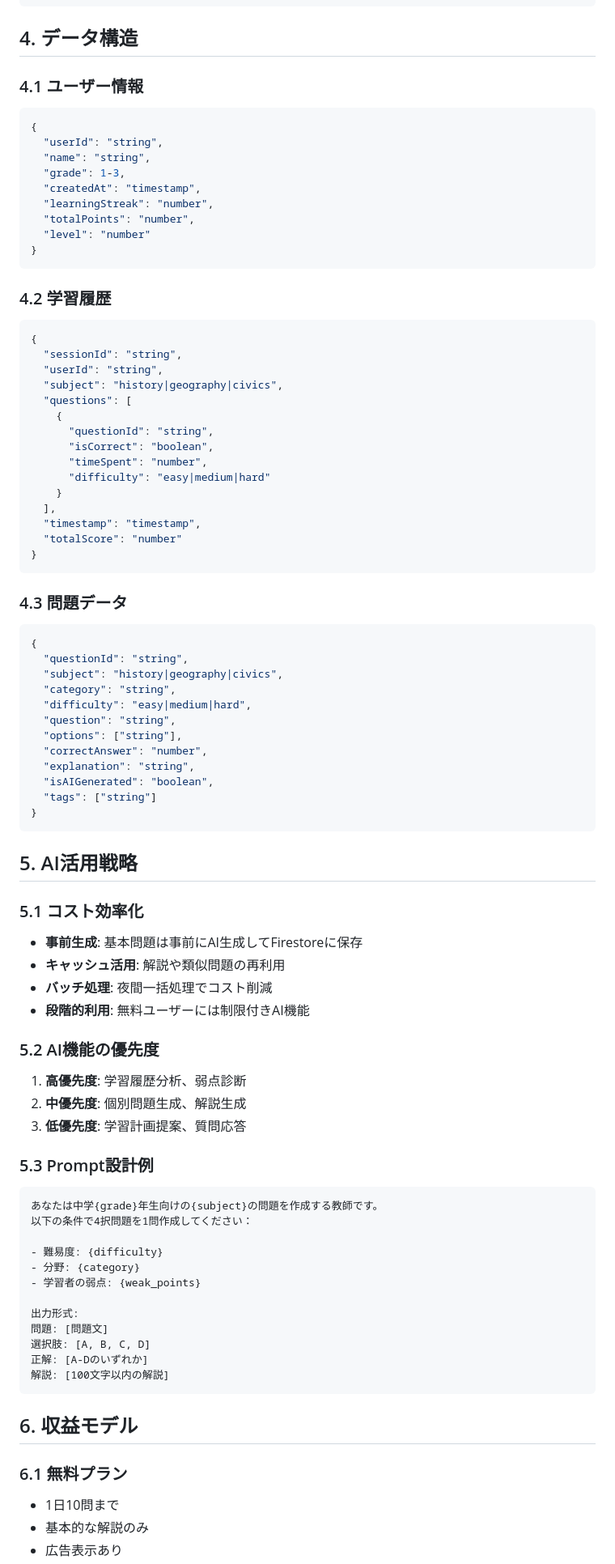
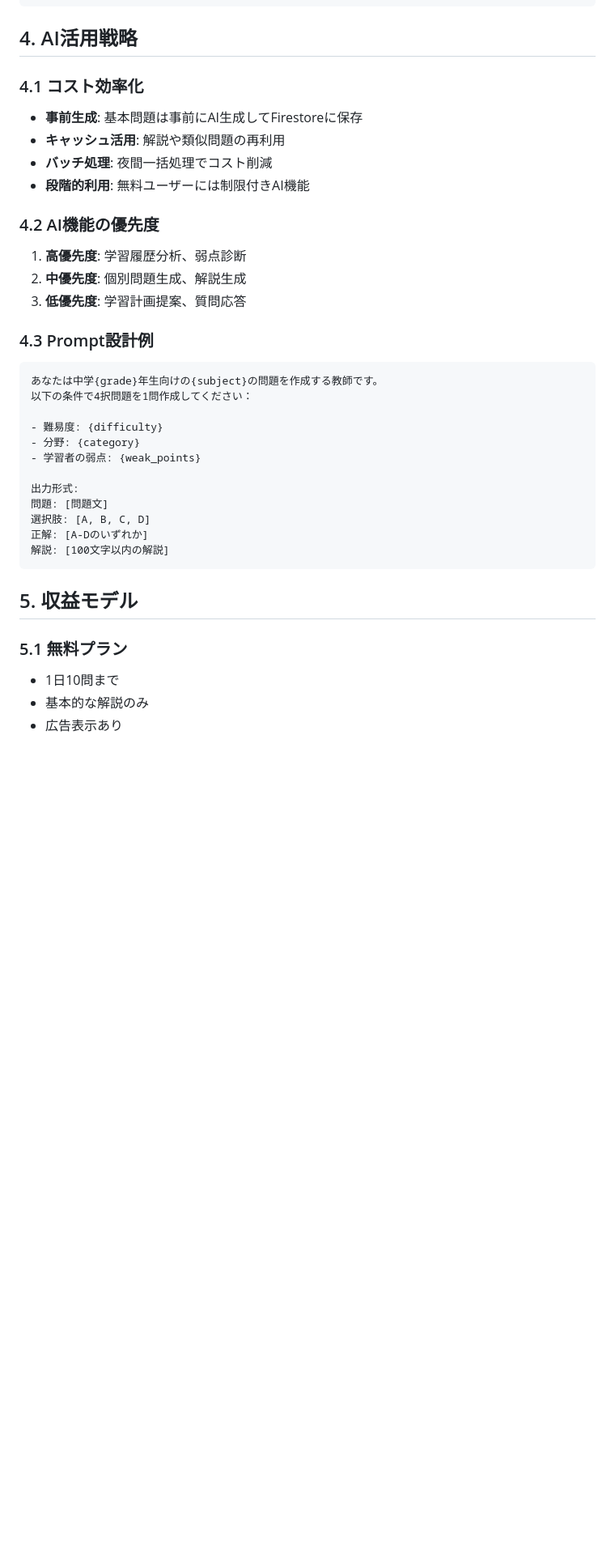
Before and after one commit to y-as-u-16/social_study_ai, a Markdown page: design/01_基本設計書.md, the part around the change printed below. Shown: that part at 81% size. Rendered like a GitHub page; blank space fills up the shorter version.

````diff
--- a/design/01_基本設計書.md
+++ b/design/01_基本設計書.md
@@ -53,70 +53,20 @@ dependencies:
   cached_network_image: ^3.2.0
 ```
 
-## 4. データ構造
+## 4. AI活用戦略
 
-### 4.1 ユーザー情報
-```json
-{
-  "userId": "string",
-  "name": "string",
-  "grade": 1-3,
-  "createdAt": "timestamp",
-  "learningStreak": "number",
-  "totalPoints": "number",
-  "level": "number"
-}
-```
-
-### 4.2 学習履歴
-```json
-{
-  "sessionId": "string",
-  "userId": "string",
-  "subject": "history|geography|civics",
-  "questions": [
-    {
-      "questionId": "string",
-      "isCorrect": "boolean",
-      "timeSpent": "number",
-      "difficulty": "easy|medium|hard"
-    }
-  ],
-  "timestamp": "timestamp",
-  "totalScore": "number"
-}
-```
-
-### 4.3 問題データ
-```json
-{
-  "questionId": "string",
-  "subject": "history|geography|civics",
-  "category": "string",
-  "difficulty": "easy|medium|hard",
-  "question": "string",
-  "options": ["string"],
-  "correctAnswer": "number",
-  "explanation": "string",
-  "isAIGenerated": "boolean",
-  "tags": ["string"]
-}
-```
-
-## 5. AI活用戦略
-
-### 5.1 コスト効率化
+### 4.1 コスト効率化
 - **事前生成**: 基本問題は事前にAI生成してFirestoreに保存
 - **キャッシュ活用**: 解説や類似問題の再利用
 - **バッチ処理**: 夜間一括処理でコスト削減
 - **段階的利用**: 無料ユーザーには制限付きAI機能
 
-### 5.2 AI機能の優先度
+### 4.2 AI機能の優先度
 1. **高優先度**: 学習履歴分析、弱点診断
 2. **中優先度**: 個別問題生成、解説生成
 3. **低優先度**: 学習計画提案、質問応答
 
-### 5.3 Prompt設計例
+### 4.3 Prompt設計例
 ```
 あなたは中学{grade}年生向けの{subject}の問題を作成する教師です。
 以下の条件で4択問題を1問作成してください：
@@ -132,9 +82,9 @@ dependencies:
 解説: [100文字以内の解説]
 ```
 
-## 6. 収益モデル
+## 5. 収益モデル
 
-### 6.1 無料プラン
+### 5.1 無料プラン
 - 1日10問まで
 - 基本的な解説のみ
 - 広告表示あり
````
Also changed, not shown: other parts of design/01_基本設計書.md (+11 -48 lines), CLAUDE.md (+4 -14 lines), design/02_テーブル設計書.md (added, +291 -0 lines).
